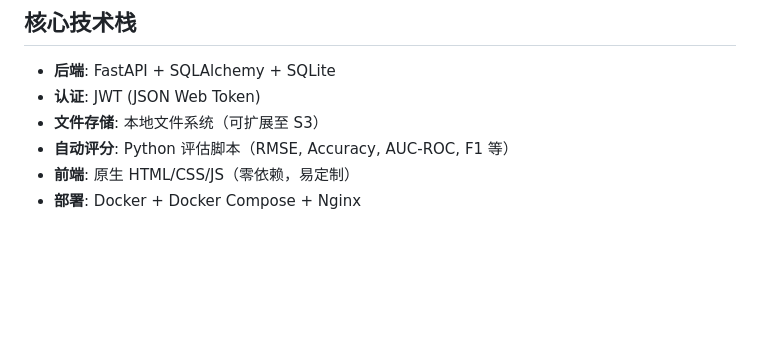
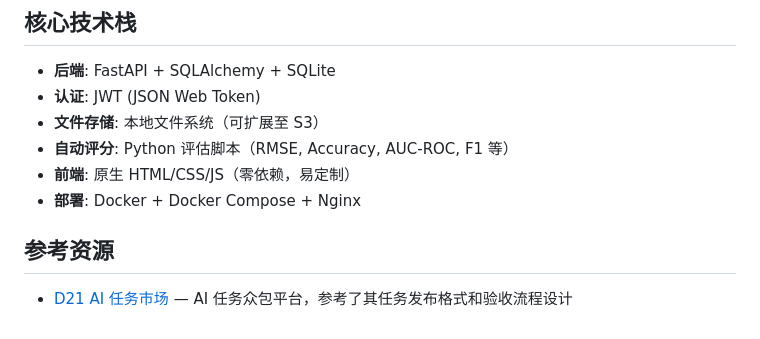
Before and after one commit to dechang64/int305-arena, a Markdown page: README.md, the part around the change. Drawn GitHub-style; blank space fills up the shorter version.

```diff
--- a/README.md
+++ b/README.md
@@ -152,3 +152,7 @@ uvicorn app.main:app --host 0.0.0.0 --port 8000
 - **自动评分**: Python 评估脚本（RMSE, Accuracy, AUC-ROC, F1 等）
 - **前端**: 原生 HTML/CSS/JS（零依赖，易定制）
 - **部署**: Docker + Docker Compose + Nginx
+
+## 参考资源
+
+- [D21 AI 任务市场](https://zh.d21.ai/) — AI 任务众包平台，参考了其任务发布格式和验收流程设计
```
Also changed, not shown: TASK_GUIDE.md (+6 -0 lines).
